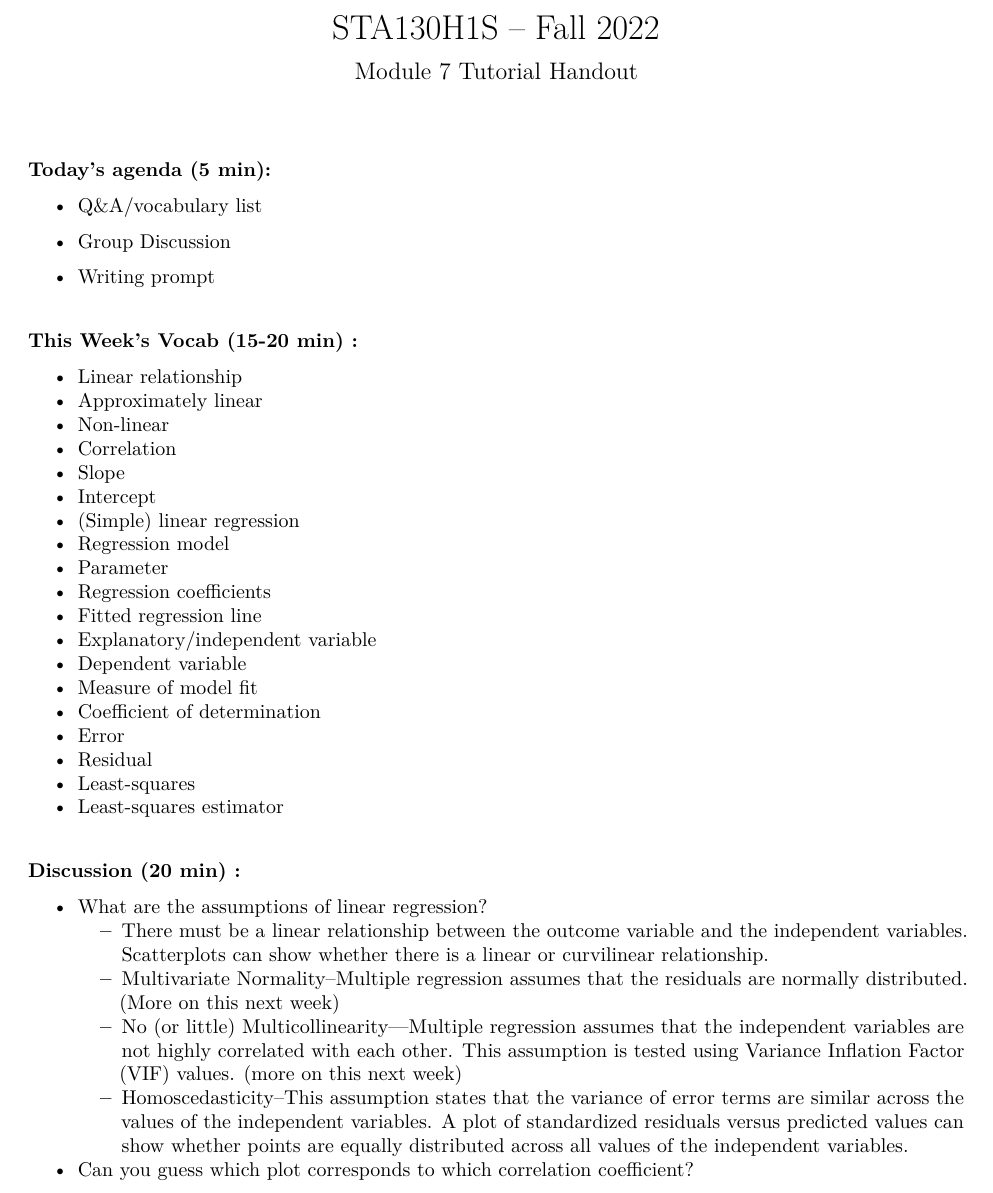
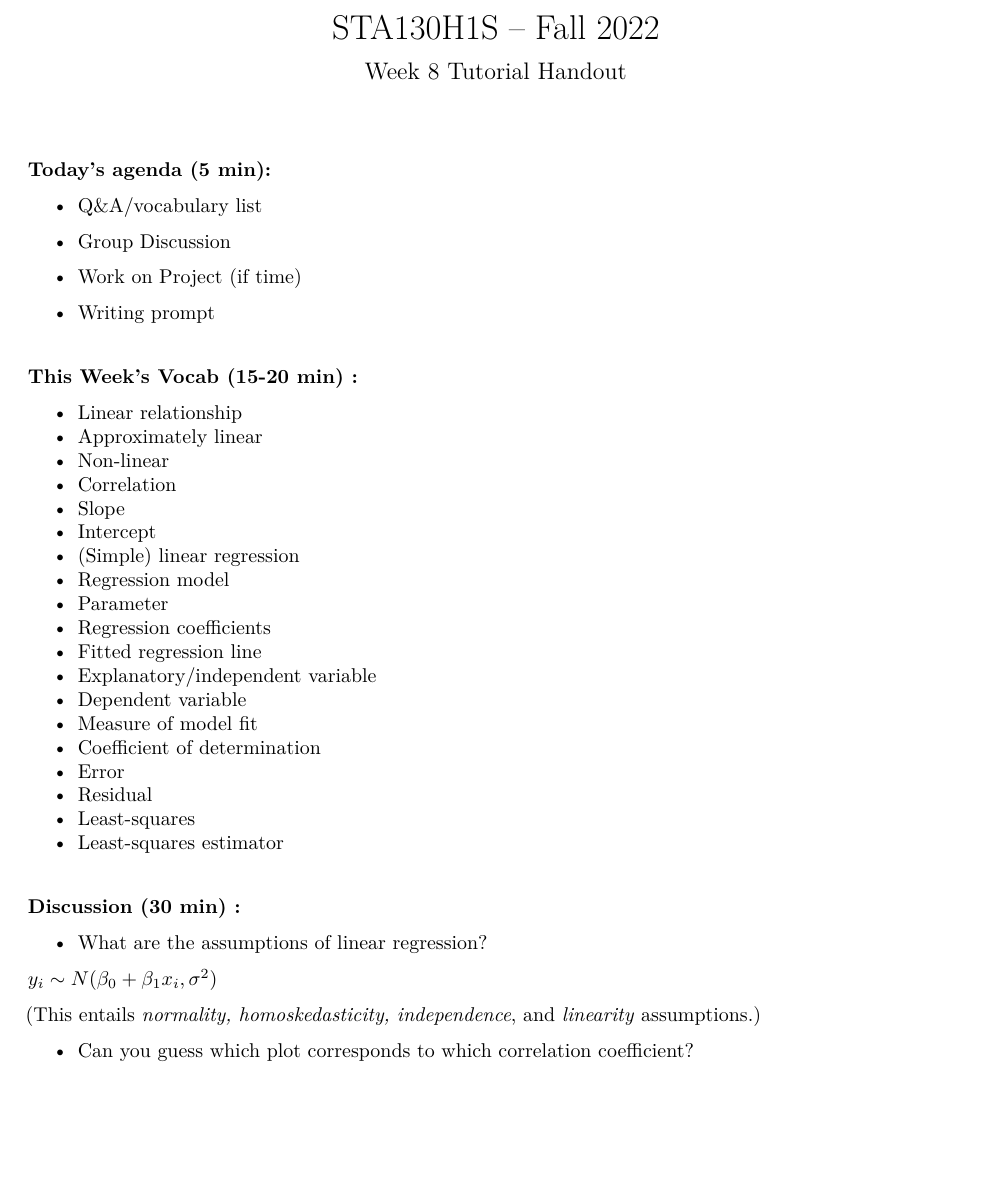
Before and after one commit to quin97/STA130_M7_Tutorial, an R Markdown document (tut_handout_wk8_m7.Rmd): part of page 1 of 4, cut so that both start at the same text, the shorter picture padded with empty space. The pictures show the output file tut_handout_wk8_m7.pdf that the author committed with the source.

Commit message:
Add files via upload

```diff
--- a/tut_handout_wk8_m7.Rmd
+++ b/tut_handout_wk8_m7.Rmd
@@ -1,6 +1,6 @@
 ---
 title: "STA130H1S -- Fall 2022"
-subtitle: Module 7 Tutorial Handout
+subtitle: Week 8 Tutorial Handout
 output: pdf_document
 ---
 
@@ -9,6 +9,8 @@ output: pdf_document
 - Q&A/vocabulary list
 
 - Group Discussion
+
+- Work on Project (if time)
 
 - Writing prompt
 
@@ -34,13 +36,17 @@ output: pdf_document
 - Least-squares
 - Least-squares estimator
 
-#### Discussion (20 min) :
+#### Discussion (30 min) :
 
 - What are the assumptions of linear regression?
-  - There must be a linear relationship between the outcome variable and the independent variables. Scatterplots can show whether there is a linear or curvilinear relationship.
-  - Multivariate Normality–Multiple regression assumes that the residuals are normally distributed. (More on this next week)
-  - No (or little) Multicollinearity—Multiple regression assumes that the independent variables are not highly correlated with each other.  This assumption is tested using Variance Inflation Factor (VIF) values. (more on this next week)
-  - Homoscedasticity–This assumption states that the variance of error terms are similar across the values of the independent variables.  A plot of standardized residuals versus predicted values can show whether points are equally distributed across all values of the independent variables.
+
+$y_i \sim N(\beta_0+\beta_1 x_i, \sigma^2)$
+
+(This entails *normality, homoskedasticity, independence*, and *linearity* assumptions.)
+<!--   - There must be a linear relationship between the outcome variable and the independent variables. Scatterplots can show whether there is a linear or curvilinear relationship. -->
+<!--   - Multivariate Normality–Multiple regression assumes that the residuals are normally distributed. (More on this next week) -->
+<!--   - No (or little) Multicollinearity—Multiple regression assumes that the independent variables are not highly correlated with each other.  This assumption is tested using Variance Inflation Factor (VIF) values. (more on this next week) -->
+<!--   - Homoscedasticity–This assumption states that the variance of error terms are similar across the values of the independent variables.  A plot of standardized residuals versus predicted values can show whether points are equally distributed across all values of the independent variables. -->
 
 
 
```
Also changed, not shown: tut_handout_wk8_m7.pdf, tut_handout_wk8_m7.Rmd (14 more changed lines).
